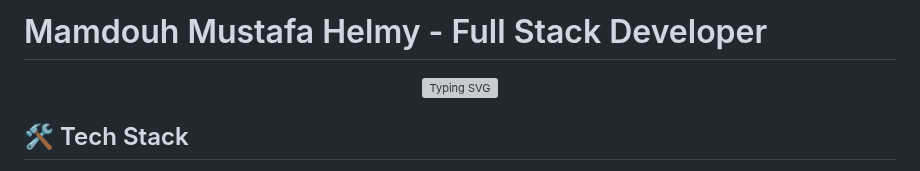
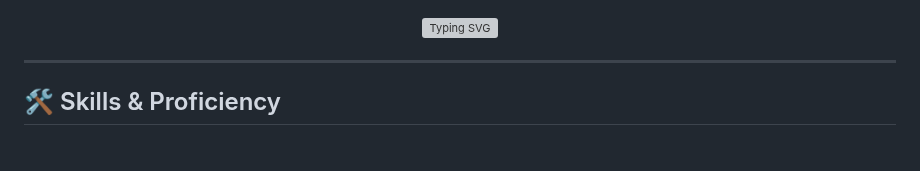
Before and after one commit to Mamdouh-Helmy/Mamdouh-Helmy, a Markdown page: README.md, the part around one of its changes. Drawn GitHub-style; grey boxes are pictures that could not be loaded.

```diff
--- a/README.md
+++ b/README.md
@@ -1,9 +1,9 @@
-# Mamdouh Mustafa Helmy - Full Stack Developer
-
 <div align="center">
   <img src="https://readme-typing-svg.demolab.com?font=Fira+Code&size=30&duration=3000&pause=1000&color=38BDF8&center=true&vCenter=true&width=800&height=80&lines=Hello%2C+I'm+Mamdouh+Mustafa+Helmy;Full+Stack+Developer;MERN+Stack+Specialist;UI%2FUX+Enthusiast" alt="Typing SVG" />
 </div>
 
-## 🛠️ Tech Stack
+---
+
+## 🛠️ Skills & Proficiency
 
 <div align="center">
```
Also changed, not shown: other parts of README.md (+81 -85 lines).
